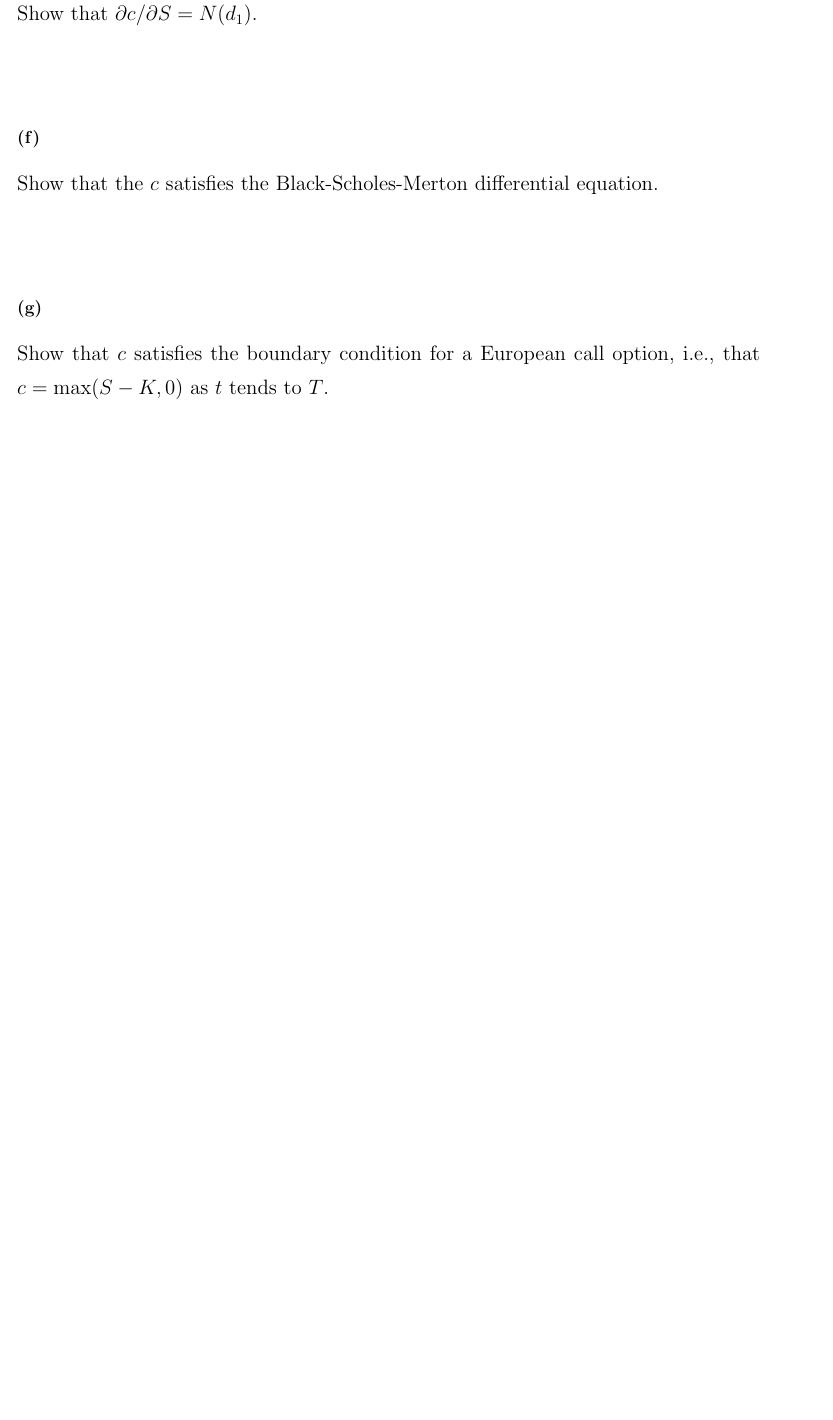
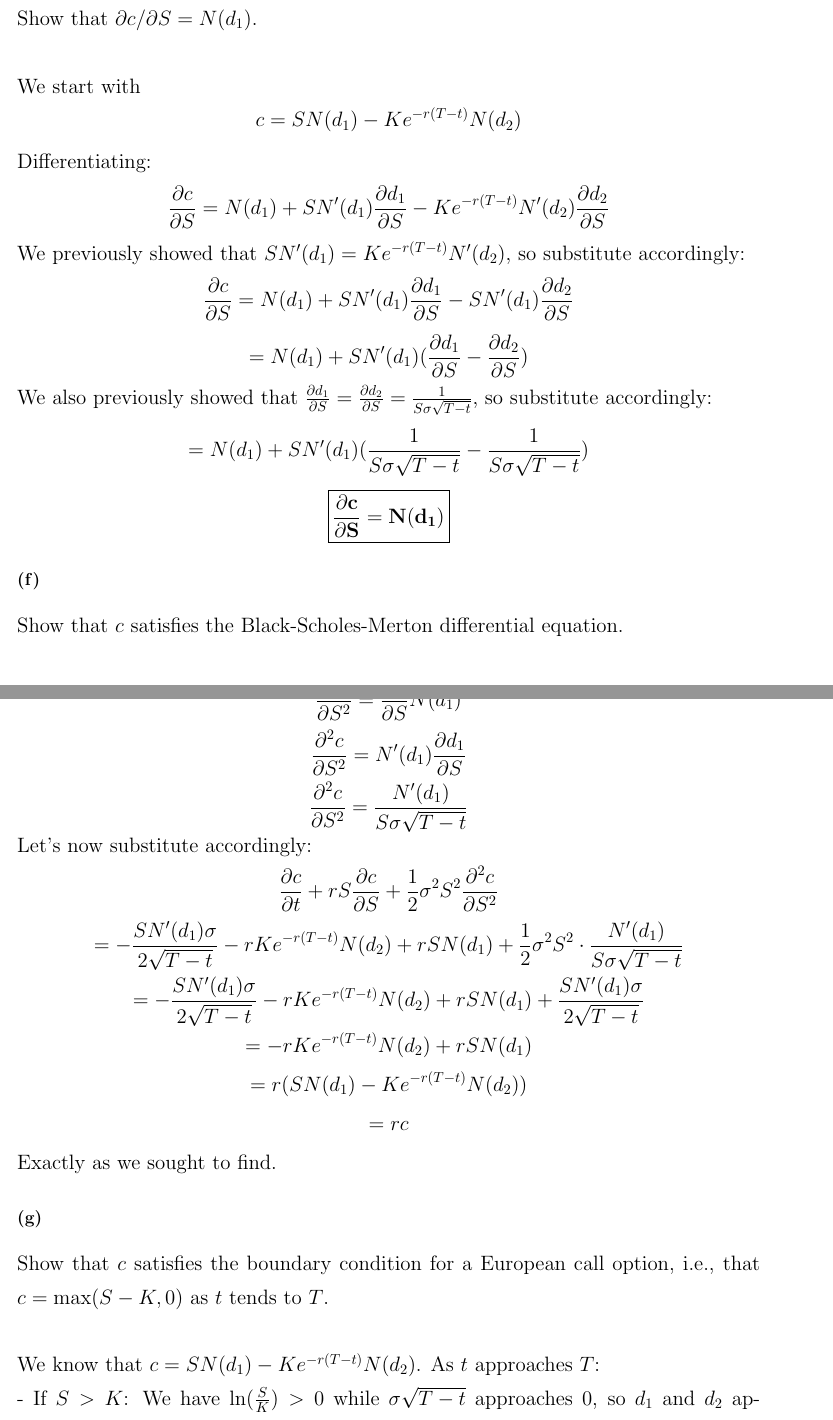
Before and after one commit to michaelghuang19/EN.555.644.81, a LaTeX document (Module 11/mhuang_hw11.tex): part of page 8 of 9 before the commit and two parts of pages 9 and 10 of 12 after it, the two joined at a grey line, cut so that both start at the same text, the shorter picture padded with empty space. Compiled offline with pdfLaTeX.

Commit message:
HW11 15.15 c-g completed

```diff
--- a/Module 11/mhuang_hw11.tex
+++ b/Module 11/mhuang_hw11.tex
@@ -285,0 +316 @@ Show that when
+  \frac{\partial c}{\partial t} = SN'(d_1) \frac{\partial d_1}{\partial t} - Ke^{-r(T-t)} \cdot r \cdot N(d_2) - Ke^{-r(T-t)} \cdot N'(d_2) \frac{\partial d_2}{\partial t}
@@ -286,3 +346,25 @@ Show that when
 
 \subsection*{(e)}
 Show that \(\partial c / \partial S = N(d_1)\). \\ \\
+We start with
+\[
+  c = SN(d_1) - Ke^{-r(T-t)} N(d_2)
+\]
+Differentiating:
+\[
+  \frac{\partial c}{\partial S} = N(d_1) + S N'(d_1) \frac{\partial d_1}{\partial S} - Ke^{-r(T-t)} N'(d_2) \frac{\partial d_2}{\partial S}
+\]
+We previously showed that \(SN'(d_1) = Ke^{-r(T-t)}N'(d_2)\), so substitute accordingly:
+\[
+  \frac{\partial c}{\partial S} = N(d_1) + S N'(d_1) \frac{\partial d_1}{\partial S} - S N'(d_1) \frac{\partial d_2}{\partial S}
+\]
+\[
+  = N(d_1) + S N'(d_1) (\frac{\partial d_1}{\partial S} - \frac{\partial d_2}{\partial S})
+\]
+We also previously showed that \(\frac{\partial d_1}{\partial S} = \frac{\partial d_2}{\partial S} = \frac{1}{S \sigma \sqrt{T - t}}\), so substitute accordingly:
+\[
+  = N(d_1) + S N'(d_1) (\frac{1}{S \sigma \sqrt{T - t}} - \frac{1}{S \sigma \sqrt{T - t}})
+\]
+\[
+  \boxed{\mathbf{\frac{\partial c}{\partial S} = N(d_1)}}
+\]
@@ -290,11 +371,46 @@ Show that \(\partial c / \partial S = N(d_1)\). \\ \\
 
 \subsection*{(f)}
-Show that the \(c\) satisfies the Black-Scholes-Merton differential equation. \\ \\
-
+Show that \(c\) satisfies the Black-Scholes-Merton differential equation. \\ \\
+We aim to show that
+\[
+  \frac{\partial f}{\partial t} + rS\frac{\partial f}{\partial S} + \frac{1}{2}\sigma^2 S^2 \frac{\partial^2 f}{\partial S^2} = rf
+\]
+where \(f = c\). We've already found \(\frac{\partial c}{\partial t}\) and \(\frac{\partial c}{\partial S}\), let's find \(\frac{\partial^2 c}{\partial S^2}\):
+\[
+  \frac{\partial^2 c}{\partial S^2} = \frac{\partial }{\partial S} N(d_1)
+\]
+\[
+  \frac{\partial^2 c}{\partial S^2} = N'(d_1) \frac{\partial d_1}{\partial S}
+\]
+\[
+  \frac{\partial^2 c}{\partial S^2} = \frac{N'(d_1)}{S \sigma \sqrt{T - t}}
+\]
+Let's now substitute accordingly:
+\[
+  \frac{\partial c}{\partial t} + rS\frac{\partial c}{\partial S} + \frac{1}{2}\sigma^2 S^2 \frac{\partial^2 c}{\partial S^2}
+\]
+\[
+  = - \frac{SN'(d_1) \sigma}{2 \sqrt{T - t}} - r Ke^{-r(T-t)} N(d_2) + r S N(d_1) + \frac{1}{2}\sigma^2 S^2 \cdot \frac{N'(d_1)}{S \sigma \sqrt{T - t}}
+\]
+\[
+  = - \frac{SN'(d_1) \sigma}{2 \sqrt{T - t}} - r Ke^{-r(T-t)} N(d_2) + r S N(d_1) + \frac{SN'(d_1)\sigma}{2\sqrt{T - t}}
+\]
+\[
+  = - r Ke^{-r(T-t)} N(d_2) + r S N(d_1)
+\]
+\[
+  = r (S N(d_1)  - Ke^{-r(T-t)} N(d_2))
+\]
+\[
+  = rc
+\]
+Exactly as we sought to find.
 
 \subsection*{(g)}
 Show that \(c\) satisfies the boundary condition for a European call option, i.e., that \(c = \max(S - K, 0)\) as \(t\) tends to \(T\). \\ \\
-
+We know that \( c = SN(d_1) - Ke^{-r(T-t)} N(d_2) \). As \(t\) approaches \(T\): \\
+- If \(S > K\): We have \(\ln(\frac{S}{K}) > 0\) while \(\sigma \sqrt{T - t}\) approaches 0, so \(d_1\) and \(d_2\) approach infinity. Therefore \(N(d_1)\) and \(N(d_2)\) approach 1. \(c\) essentially becomes \(S - K\), which given our initial assumption, is positive and therefore greater than 0. \boxed{\textbf{The condition holds}}. \\
+- If \(S < K\): We have \(\ln(\frac{S}{K} < 0)\) while \(\sigma \sqrt{T - t}\) approaches 0, so \(d_1\) and \(d_2\) approach negative infinity. Therefore \(N(d_1)\) and \(N(d_2)\) approach 0. \(c\) therefore basically just becomes 0, which given our initial assumption, would be greater than \(S - K\), which would be negative, so \boxed{\textbf{the condition also holds}}.
 
 }
 {\Large
```
Also changed, not shown: Module 11/mhuang_hw11.pdf, Module 11/mhuang_hw11.tex (64 more changed lines).
